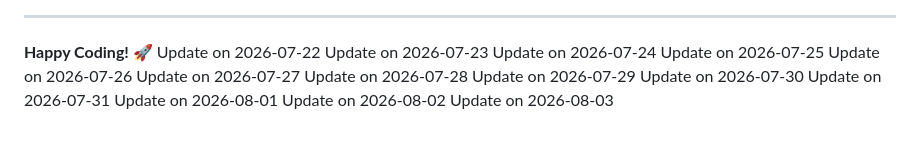
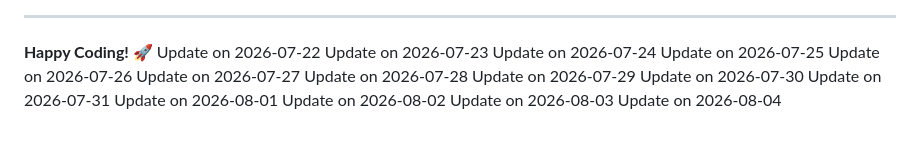
Before and after one commit to Rishp-3/21-Frontend-Peroject, a Markdown page: README.md, the part around the change. Rendered like a GitHub page.

Commit message:
Update README: 2026-08-04

```diff
--- a/README.md
+++ b/README.md
@@ -253,3 +253,4 @@ Update on 2026-07-31
 Update on 2026-08-01
 Update on 2026-08-02
 Update on 2026-08-03
+Update on 2026-08-04
```
